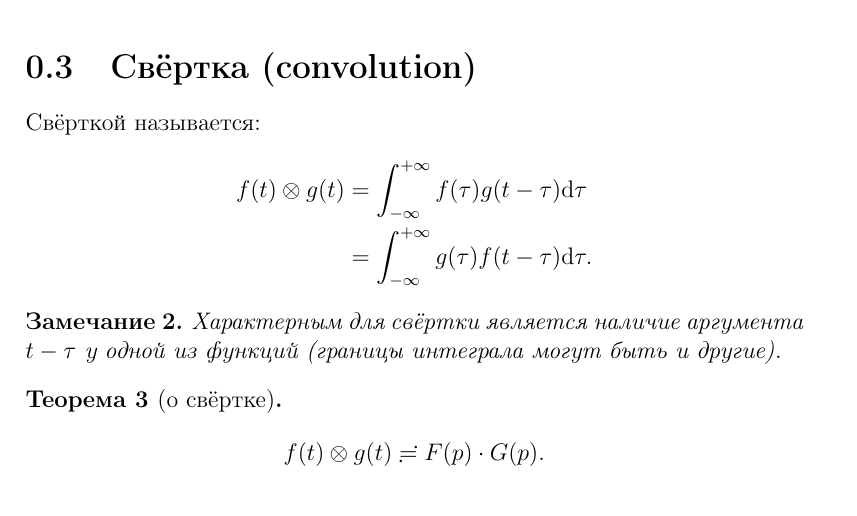
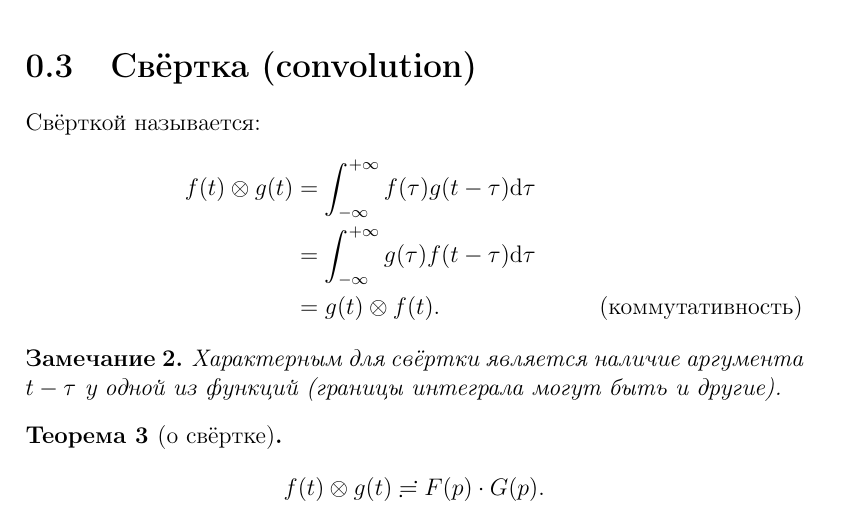
Before and after one commit to AlexAksentyev/MATHMETHODS, a LaTeX document (Laplace/Laplace.tex, which reads header.sty): part of page 5 of 12, cut so that both start at the same text. Compiled offline with pdfLaTeX.

Commit message:
Added reference to convolution being commutative in Laplace

```diff
--- a/Laplace/Laplace.tex
+++ b/Laplace/Laplace.tex
@@ -124,7 +124,8 @@ f(t) = \L^{-1}[F(p)] = \frac{1}{2\pi\i}\int_{a - \i\infty}^{a+\i\infty}e^{pt}F(p
 Свёрткой называется:
 \begin{align*}
 f(t)\otimes g(t) &= \int_{-\infty}^{+\infty} f(\tau)g(t-\tau)\rd\tau \\
-&= \int_{-\infty}^{+\infty} g(\tau)f(t-\tau)\rd\tau.
+&= \int_{-\infty}^{+\infty} g(\tau)f(t-\tau)\rd\tau \\
+&= g(t)\otimes f(t). \tag{коммутативность}
 \end{align*}
 
 \begin{rmk}
--- a/header.sty
+++ b/header.sty
@@ -8,6 +8,8 @@
 \usepackage{graphicx}
 \usepackage{xfrac}
 \usepackage{subcaption}
+\usepackage[inline, shortlabels]{enumitem}
+\usepackage{tcolorbox}
 
 \let\emph\relax % there's no \RedeclareTextFontCommand
 \DeclareTextFontCommand{\emph}{\bfseries\em}
```
Also changed, not shown: Laplace/Laplace.pdf.
